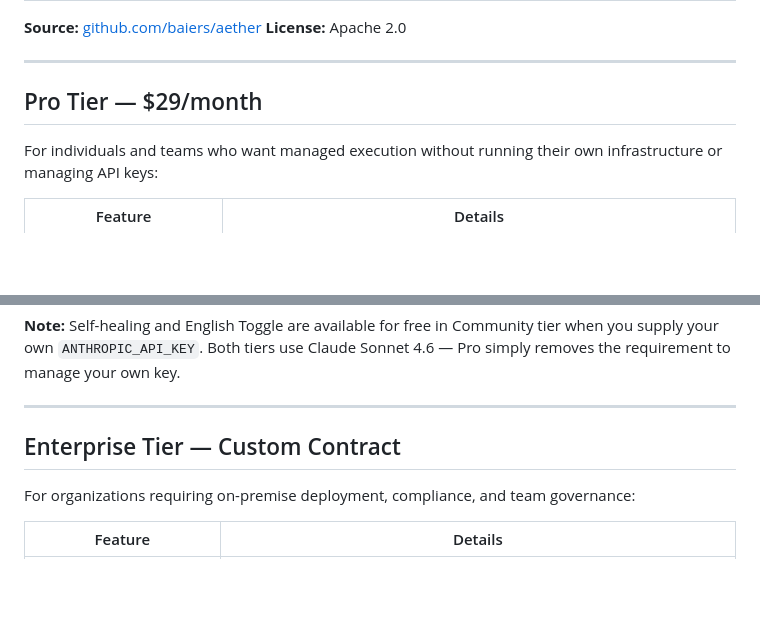
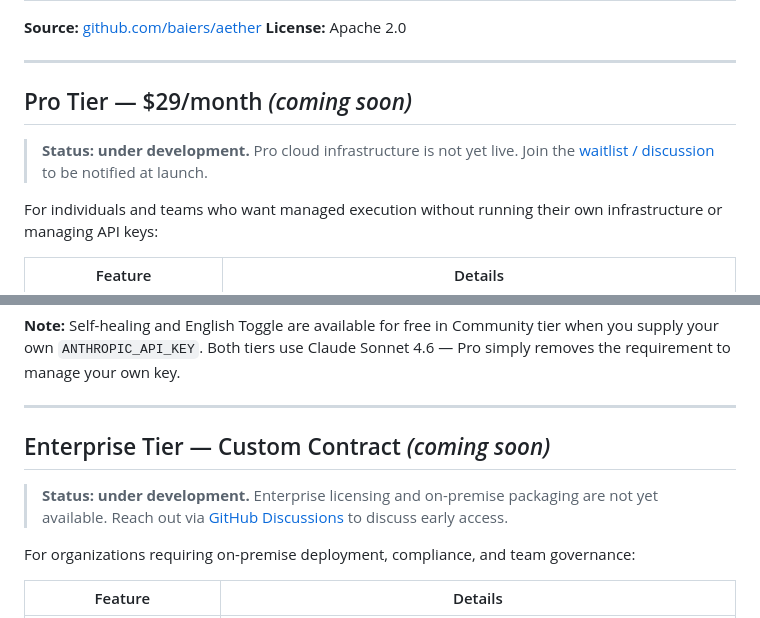
Before and after one commit to baiers/aether, a Markdown page: docs/open-core.md, 2 parts joined by grey strips. GitHub-like rendering; blank space fills up the shorter version.

Commit message:
docs: mark Pro and Enterprise tiers as coming soon

```diff
--- a/docs/open-core.md
+++ b/docs/open-core.md
@@ -28,7 +28,9 @@ Everything you need to write, run, and integrate Aether programs:
 
 ---
 
-## Pro Tier — $29/month
+## Pro Tier — $29/month *(coming soon)*
+
+> **Status: under development.** Pro cloud infrastructure is not yet live. Join the [waitlist / discussion](https://github.com/baiers/aether/discussions) to be notified at launch.
 
 For individuals and teams who want managed execution without running their own infrastructure or managing API keys:
 
@@ -46,7 +48,9 @@ For individuals and teams who want managed execution without running their own i
 
 ---
 
-## Enterprise Tier — Custom Contract
+## Enterprise Tier — Custom Contract *(coming soon)*
+
+> **Status: under development.** Enterprise licensing and on-premise packaging are not yet available. Reach out via [GitHub Discussions](https://github.com/baiers/aether/discussions) to discuss early access.
 
 For organizations requiring on-premise deployment, compliance, and team governance:
 
```
Also changed, not shown: README.md (+1 -1 lines).
